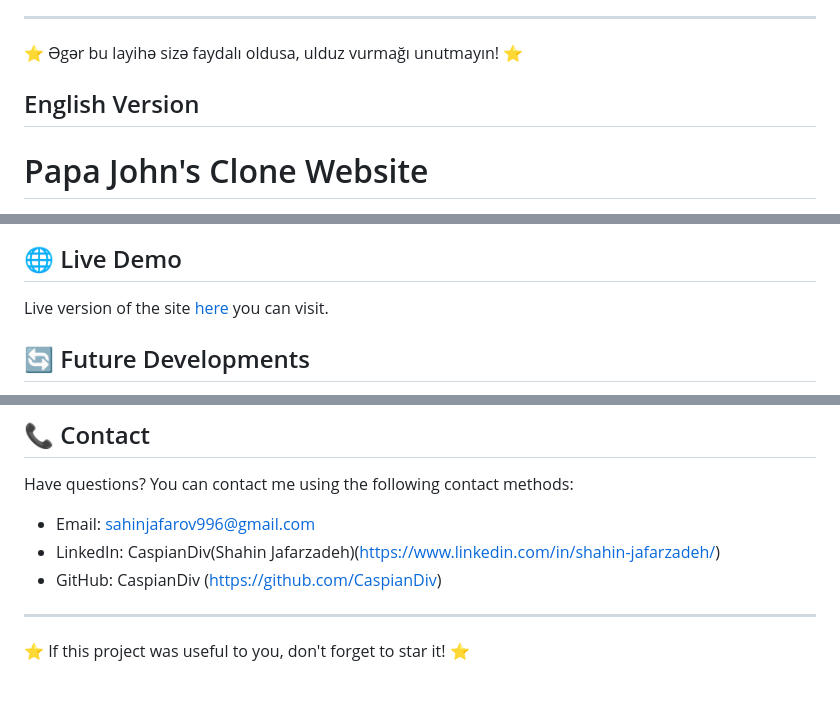
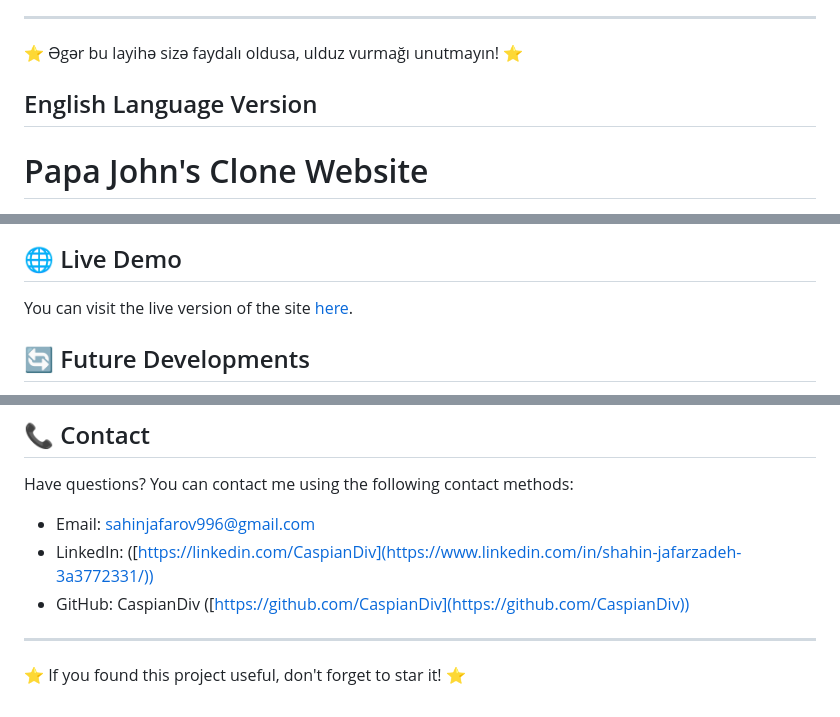
Before and after one commit to CaspianDiv/PapaJohn-s-Cloune-WebSite-, a Markdown page: README.md, 3 parts joined by grey strips. GitHub-like rendering.

```diff
--- a/README.md
+++ b/README.md
@@ -94,7 +94,7 @@ Suallarınız var? Mənə aşağıdakı əlaqə vasitələri ilə yaza bilərsin
 
 ⭐️ Əgər bu layihə sizə faydalı oldusa, ulduz vurmağı unutmayın! ⭐️
 
-## English Version
+## English Language Version
 
 # Papa John's Clone Website
 
@@ -163,7 +163,7 @@ http://localhost:3000
 
 ## 🌐 Live Demo
 
-Live version of the site [here](https://papa-john-s-cloune-web-site.vercel.app/index.htm#) you can visit.
+You can visit the live version of the site [here](https://papa-john-s-cloune-web-site.vercel.app/index.htm#).
 
 ## 🔄 Future Developments
 
@@ -185,9 +185,9 @@ This project is licensed under the [MIT license](LICENSE).
 
 Have questions? You can contact me using the following contact methods:
 - Email: sahinjafarov996@gmail.com
-- LinkedIn: CaspianDiv(Shahin Jafarzadeh)(https://www.linkedin.com/in/shahin-jafarzadeh/)
-- GitHub: CaspianDiv (https://github.com/CaspianDiv)
+- LinkedIn: ([https://linkedin.com/CaspianDiv](https://www.linkedin.com/in/shahin-jafarzadeh-3a3772331/))
+- GitHub: CaspianDiv ([https://github.com/CaspianDiv](https://github.com/CaspianDiv))
 
 ---
 
-⭐️ If this project was useful to you, don't forget to star it! ⭐️
+⭐️ If you found this project useful, don't forget to star it! ⭐️
```
Also changed, not shown: other parts of README.md (+2 -2 lines).
